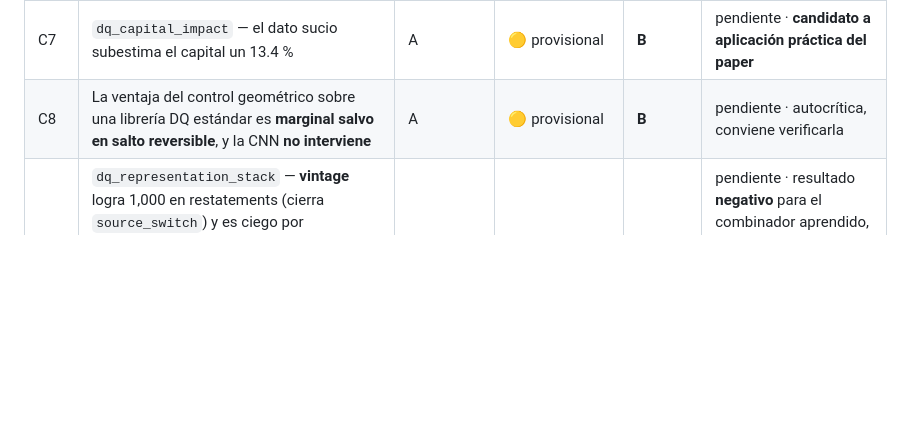
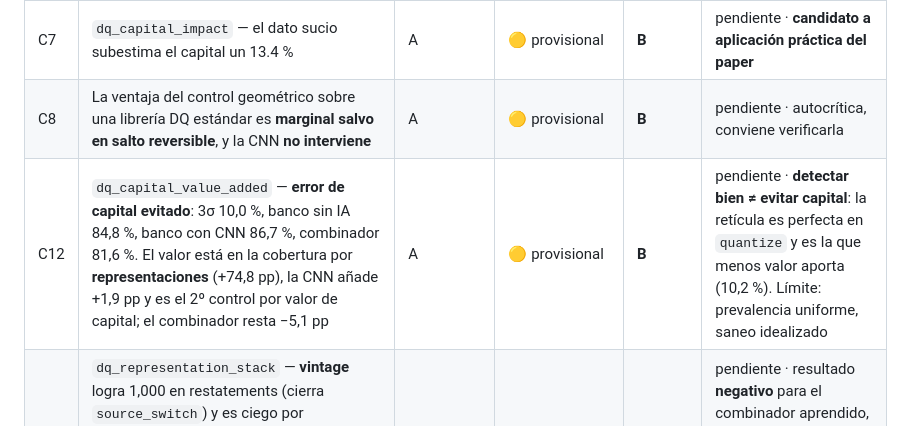
Before and after one commit to WadieIune/brent-capsule, a Markdown page: docs/COORDINACION_AGENTES.md, the part around one of its changes. Drawn GitHub-style; blank space fills up the shorter version.

```diff
--- a/docs/COORDINACION_AGENTES.md
+++ b/docs/COORDINACION_AGENTES.md
@@ -293,6 +294,7 @@ Cada punto viene de un fallo **real** de este proyecto:
 | C6 | `frtb_capital` — −57.1 % de capital (parcial) | B | 🟡 provisional | **A** | pendiente |
 | C7 | `dq_capital_impact` — el dato sucio subestima el capital un 13.4 % | A | 🟡 provisional | **B** | pendiente · **candidato a aplicación práctica del paper** |
 | C8 | La ventaja del control geométrico sobre una librería DQ estándar es **marginal salvo en salto reversible**, y la CNN **no interviene** | A | 🟡 provisional | **B** | pendiente · autocrítica, conviene verificarla |
+| C12 | `dq_capital_value_added` — **error de capital evitado**: 3σ 10,0 %, banco sin IA 84,8 %, banco con CNN 86,7 %, combinador 81,6 %. El valor está en la cobertura por **representaciones** (+74,8 pp), la CNN añade +1,9 pp y es el 2º control por valor de capital; el combinador resta −5,1 pp | A | 🟡 provisional | **B** | pendiente · **detectar bien ≠ evitar capital**: la retícula es perfecta en `quantize` y es la que menos valor aporta (10,2 %). Límite: prevalencia uniforme, saneo idealizado |
 | C11 | `dq_representation_stack` — **vintage** logra 1,000 en restatements (cierra `source_switch`) y es ciego por construcción en dato fresco; **XGBoost combinador 0,539 < unión de controles gateados 0,606**, y en `quantize` destruye un control perfecto (1,000 → 0,462, LOFO 0,048) | A | 🟡 provisional | **B** | pendiente · resultado **negativo** para el combinador aprendido, salvo en `source_switch\|fresh` (0,435, el mejor). Unión gasta 1,6× el presupuesto |
 | C10 | `dq_channel_representation` — el **canal es una tercera representación de control**: gana `stale` (1,000) y `weekly_ffill` (0,815) donde los controles de retorno no llegan; con precio (`quantize` 1,000) y retorno (CNN mejor en `rev_jump`/`decoupling`/`source_switch`), **ninguna representación domina** | A | 🟡 provisional | **B** | pendiente · dos protocolos reportados (emparejado y ACI operativo), mismas conclusiones. Hueco nuevo: `source_switch` (mejor 0,332) |
 | C9 | `dq_conformal_gate` — el «la CNN no pasa el gate» era un fallo de **calibración** (FPR 19,9 % vs 5 %), no de arquitectura; con 6 familias no vistas, los 3 controles baratos son **analíticamente ciegos** a signo y escala (CNN 0,998 en `sign_flip`) pero **ninguno domina** y `quantize` no lo caza nadie | A | 🟠 **autodegradado** | **B** | pendiente · la versión de 1 familia afirmaba que la CNN batía al azar en todas; con 6 es **falso** y está **retractado** en §4. Incluye leave-one-family-out que degrada la parte in-distribution |
```
Also changed, not shown: other parts of docs/COORDINACION_AGENTES.md (+1 -0 lines).
